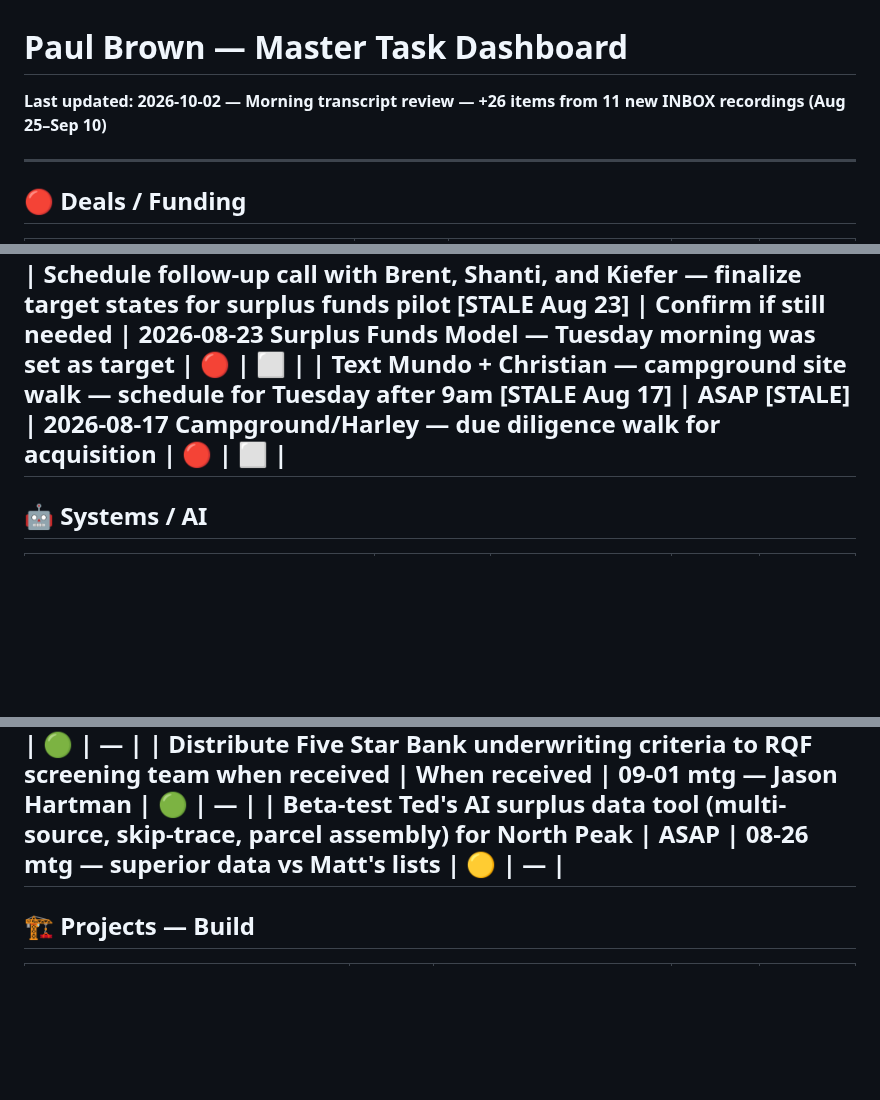
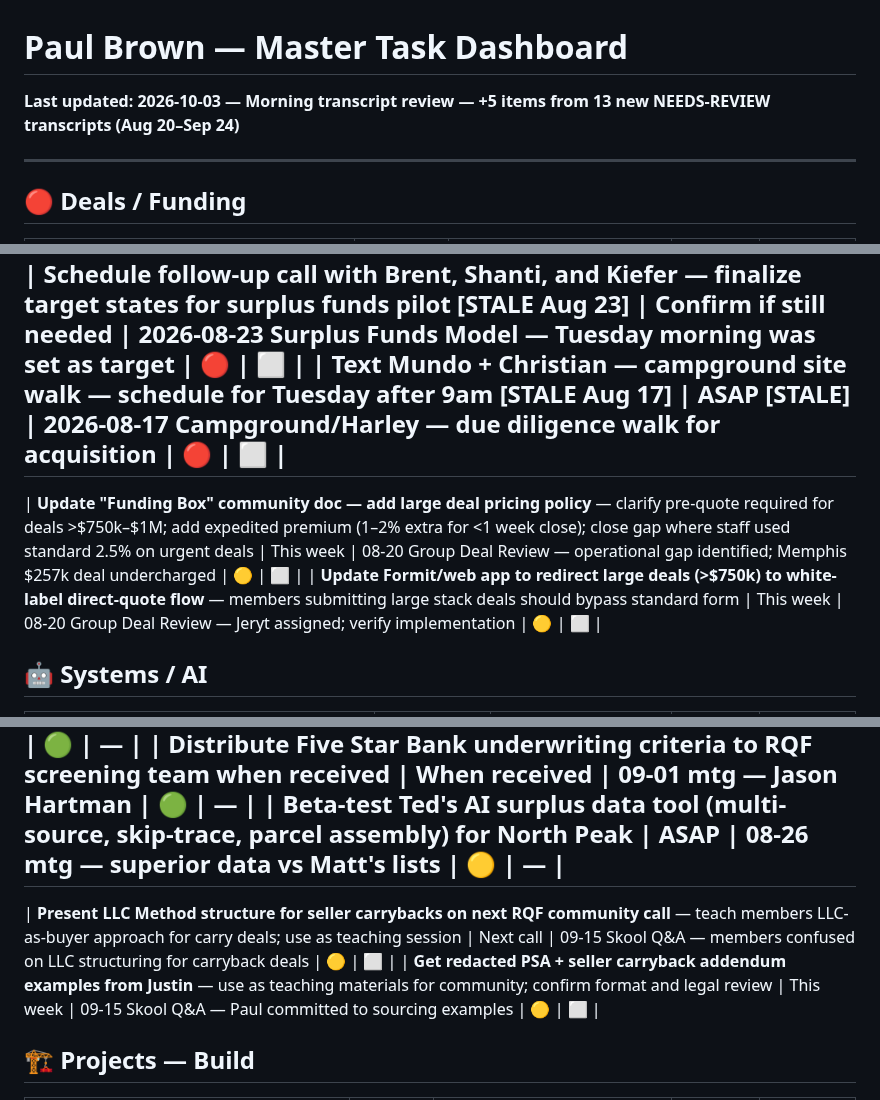
Before and after one commit to pmartbrown/dashboard, a Markdown page: todo.md, 3 parts joined by grey strips. Rendered like a GitHub page; blank space fills up the shorter version.

Commit message:
Update todo.md — Morning transcript review 2026-10-03 (+5 items from 13 NEEDS-REVIEW transcripts Aug 20–Sep 24)
Co-Authored-By: Claude Sonnet 4.6 <noreply@anthropic.com>
Claude-Session: https://claude.ai/code/session_01H3kLNNW75xAJjZYMdAhfgz

```diff
--- a/todo.md
+++ b/todo.md
@@ -1,5 +1,5 @@
 # Paul Brown — Master Task Dashboard
-**Last updated: 2026-10-02 — Morning transcript review — +26 items from 11 new INBOX recordings (Aug 25–Sep 10)**
+**Last updated: 2026-10-03 — Morning transcript review — +5 items from 13 new NEEDS-REVIEW transcripts (Aug 20–Sep 24)**
 
 ---
 
@@ -294,6 +294,8 @@
 | **Text Mundo + Christian — campground site walk** — schedule for Tuesday after 9am [STALE Aug 17] | ASAP [STALE] | 2026-08-17 Campground/Harley — due diligence walk for acquisition | 🔴 | ⬜ |
 ---
 
+| **Update "Funding Box" community doc — add large deal pricing policy** — clarify pre-quote required for deals >$750k–$1M; add expedited premium (1–2% extra for <1 week close); close gap where staff used standard 2.5% on urgent deals | This week | 08-20 Group Deal Review — operational gap identified; Memphis $257k deal undercharged | 🟡 | ⬜ |
+| **Update Formit/web app to redirect large deals (>$750k) to white-label direct-quote flow** — members submitting large stack deals should bypass standard form | This week | 08-20 Group Deal Review — Jeryt assigned; verify implementation | 🟡 | ⬜ |
 ## 🤖 Systems / AI
 
 | Item | Due | Context | Priority | Progress |
@@ -354,6 +356,8 @@
 | Distribute Five Star Bank underwriting criteria to RQF screening team when received | When received | 09-01 mtg — Jason Hartman | 🟢 | — |
 | Beta-test Ted's AI surplus data tool (multi-source, skip-trace, parcel assembly) for North Peak | ASAP | 08-26 mtg — superior data vs Matt's lists | 🟡 | — |
 ---
+| **Present LLC Method structure for seller carrybacks on next RQF community call** — teach members LLC-as-buyer approach for carry deals; use as teaching session | Next call | 09-15 Skool Q&A — members confused on LLC structuring for carryback deals | 🟡 | ⬜ |
+| **Get redacted PSA + seller carryback addendum examples from Justin** — use as teaching materials for community; confirm format and legal review | This week | 09-15 Skool Q&A — Paul committed to sourcing examples | 🟡 | ⬜ |
 ## 🏗️ Projects — Build
 
 | Item | Due | Context | Priority | Progress |
```
Also changed, not shown: other parts of todo.md (+1 -0 lines).
